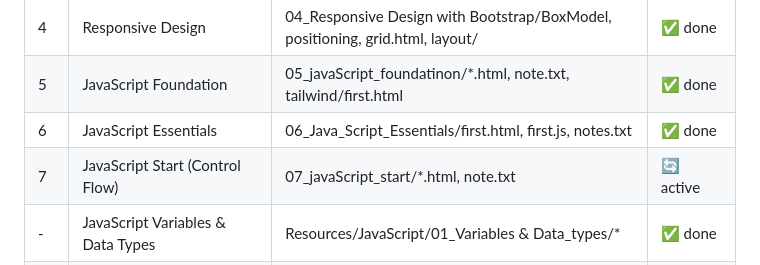
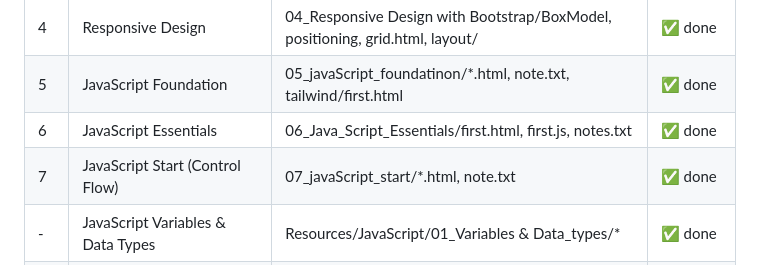
Before and after one commit to mrarunkumar18/MERN-Full-Stack-Development-with-AI, a Markdown page: PROJECT_MEMORY.md, the part around the change. Drawn GitHub-style.

Commit message:
docs: update status icons for JavaScript progress in README and PROJECT_MEMORY files

```diff
--- a/PROJECT_MEMORY.md
+++ b/PROJECT_MEMORY.md
@@ -102,7 +102,7 @@ root/
 | 4 | Responsive Design | 04_Responsive Design with Bootstrap/BoxModel, positioning, grid.html, layout/ | ✅ done |
 | 5 | JavaScript Foundation | 05_javaScript_foundatinon/*.html, note.txt, tailwind/first.html | ✅ done |
 | 6 | JavaScript Essentials | 06_Java_Script_Essentials/first.html, first.js, notes.txt | ✅ done |
-| 7 | JavaScript Start (Control Flow) | 07_javaScript_start/*.html, note.txt | 🔄 active |
+| 7 | JavaScript Start (Control Flow) | 07_javaScript_start/*.html, note.txt | ✅ done |
 | - | JavaScript Variables & Data Types | Resources/JavaScript/01_Variables & Data_types/* | ✅ done |
 | - | JavaScript Operators & Conditional | Resources/JavaScript/02_Operators and Conditional/* | ✅ done |
 | - | JavaScript Loops & Strings | Resources/JavaScript/03_Loops and Strings/* | ✅ done |
```
Also changed, not shown: README.md (+1 -1 lines).
